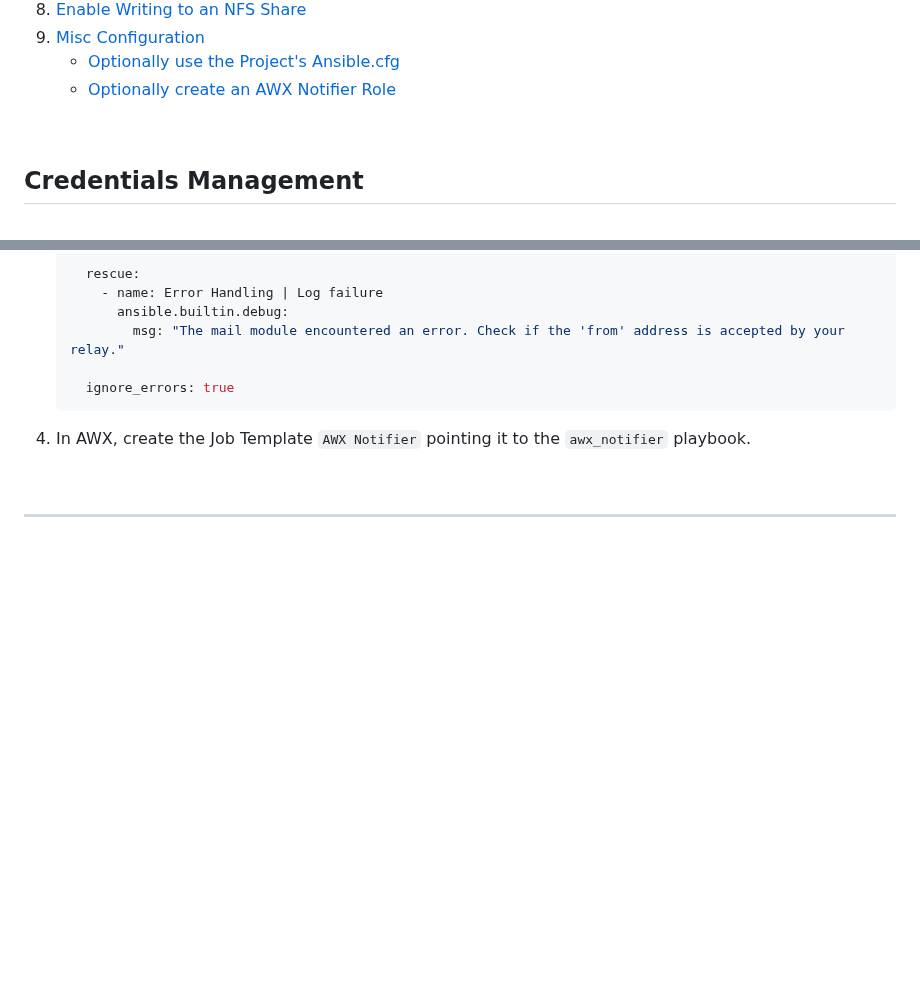
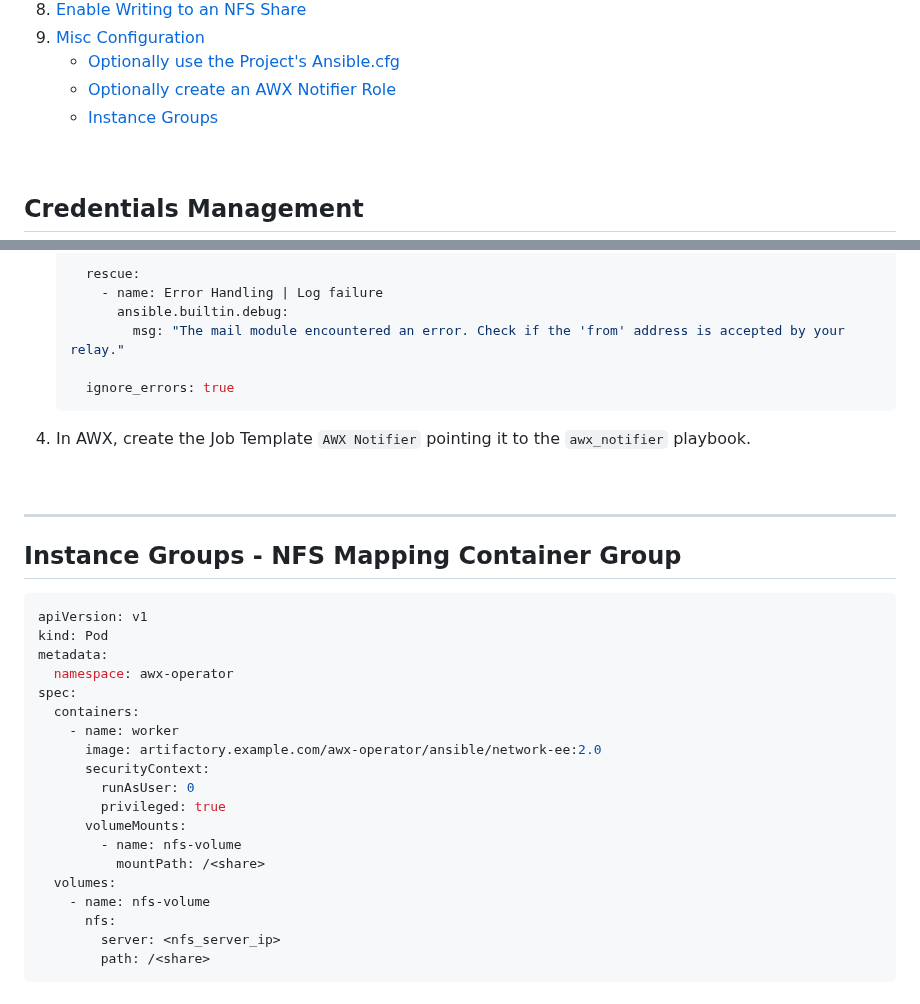
Before and after one commit to RedHatRanger/best_linux_scripts_and_commands, a Markdown page: documentation/awx/awx_configuration.md, 2 parts joined by grey strips. Rendered like a GitHub page; blank space fills up the shorter version.

Commit message:
updated configuration

````diff
--- a/documentation/awx/awx_configuration.md
+++ b/documentation/awx/awx_configuration.md
@@ -18,6 +18,7 @@
 1. [Misc Configuration](#misc-configuration)
     - [Optionally use the Project's Ansible.cfg](#optionally-configure-awx-to-use-the-projects-ansiblecfg-instead-of-the-container-one)
     - [Optionally create an AWX Notifier Role](#optionally-create-the-awx-notifier-role)
+    - [Instance Groups](#instance-groups---nfs-mapping-container-group)
 
 <br>
 
@@ -411,3 +412,26 @@
 <br>
 
 ---
+
+## Instance Groups - NFS Mapping Container Group
+```yml
+apiVersion: v1
+kind: Pod
+metadata:
+  namespace: awx-operator
+spec:
+  containers:
+    - name: worker
+      image: artifactory.example.com/awx-operator/ansible/network-ee:2.0
+      securityContext:
+        runAsUser: 0
+        privileged: true
+      volumeMounts:
+        - name: nfs-volume
+          mountPath: /<share>
+  volumes:
+    - name: nfs-volume
+      nfs:
+        server: <nfs_server_ip>
+        path: /<share>
+```
````
